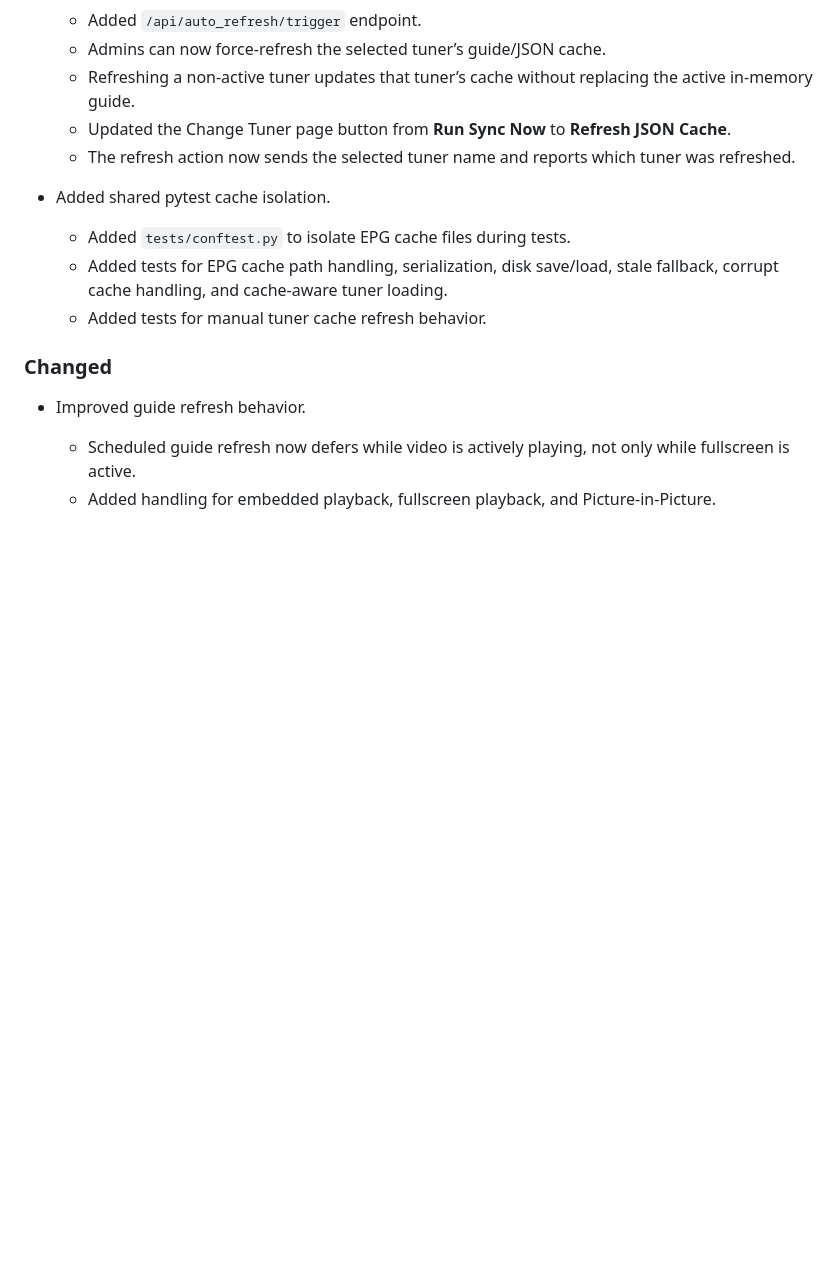
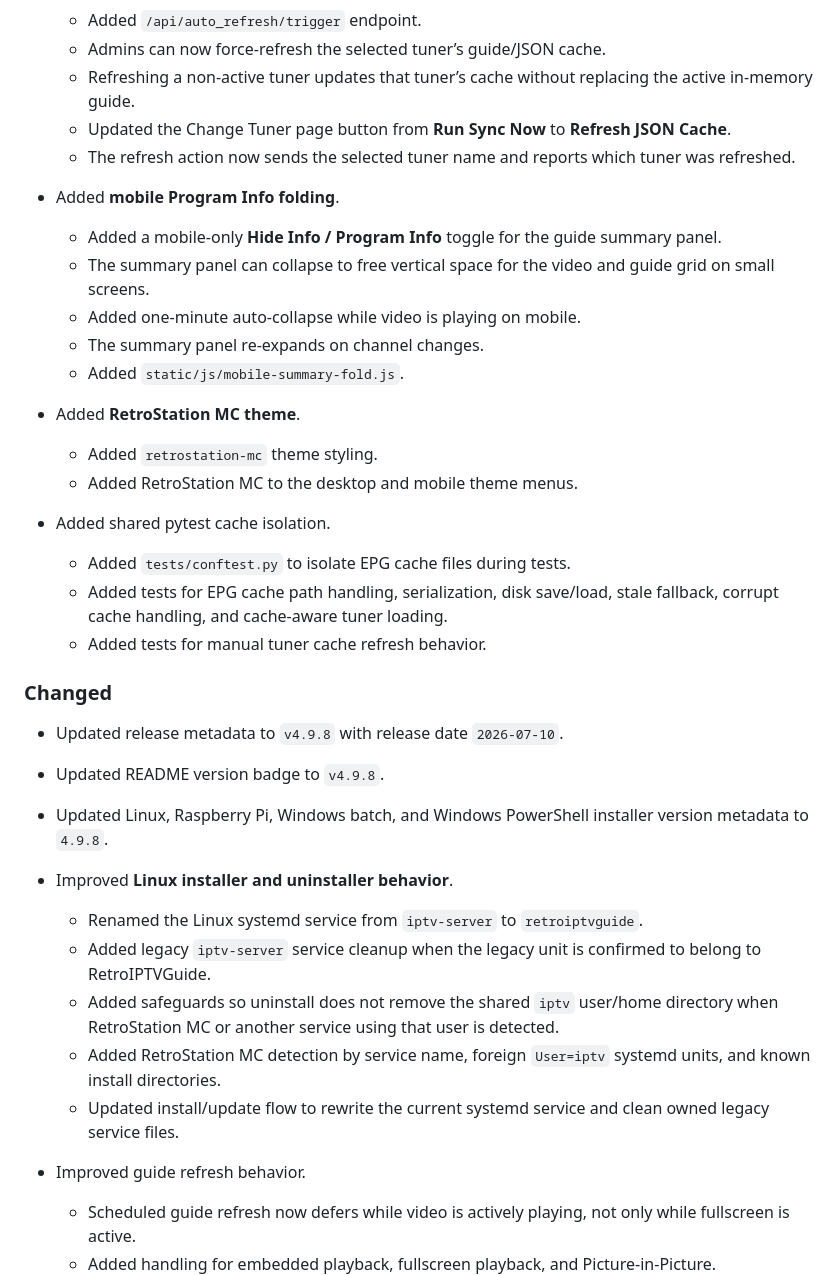
Before and after one commit to thehack904/RetroIPTVGuide, a Markdown page: CHANGELOG.md, the part around one of its changes. GitHub-like rendering; blank space fills up the shorter version.

Commit message:
Updated documentation in preparation for v4.9.8 release

```diff
--- a/CHANGELOG.md
+++ b/CHANGELOG.md
@@ -35,6 +35,19 @@ This project follows [Semantic Versioning](https://semver.org/).
   * Updated the Change Tuner page button from **Run Sync Now** to **Refresh JSON Cache**.
   * The refresh action now sends the selected tuner name and reports which tuner was refreshed.
 
+* Added **mobile Program Info folding**.
+
+  * Added a mobile-only **Hide Info / Program Info** toggle for the guide summary panel.
+  * The summary panel can collapse to free vertical space for the video and guide grid on small screens.
+  * Added one-minute auto-collapse while video is playing on mobile.
+  * The summary panel re-expands on channel changes.
+  * Added `static/js/mobile-summary-fold.js`.
+
+* Added **RetroStation MC theme**.
+
+  * Added `retrostation-mc` theme styling.
+  * Added RetroStation MC to the desktop and mobile theme menus.
+
 * Added shared pytest cache isolation.
 
   * Added `tests/conftest.py` to isolate EPG cache files during tests.
@@ -42,6 +55,18 @@ This project follows [Semantic Versioning](https://semver.org/).
   * Added tests for manual tuner cache refresh behavior.
 
 ### Changed
+
+* Updated release metadata to `v4.9.8` with release date `2026-07-10`.
+* Updated README version badge to `v4.9.8`.
+* Updated Linux, Raspberry Pi, Windows batch, and Windows PowerShell installer version metadata to `4.9.8`.
+
+* Improved **Linux installer and uninstaller behavior**.
+
+  * Renamed the Linux systemd service from `iptv-server` to `retroiptvguide`.
+  * Added legacy `iptv-server` service cleanup when the legacy unit is confirmed to belong to RetroIPTVGuide.
+  * Added safeguards so uninstall does not remove the shared `iptv` user/home directory when RetroStation MC or another service using that user is detected.
+  * Added RetroStation MC detection by service name, foreign `User=iptv` systemd units, and known install directories.
+  * Updated install/update flow to rewrite the current systemd service and clean owned legacy service files.
 
 * Improved guide refresh behavior.
 
```
Also changed, not shown: other parts of CHANGELOG.md (+27 -3 lines), ROADMAP.md (+24 -17 lines).
